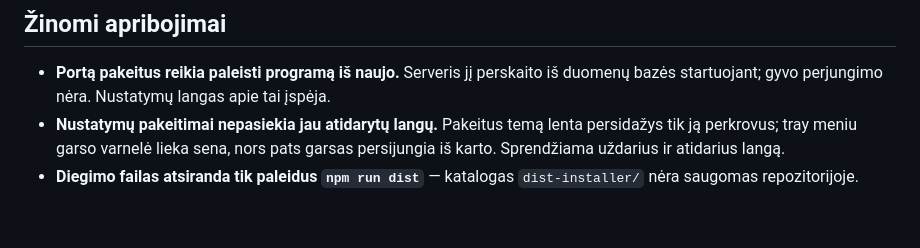
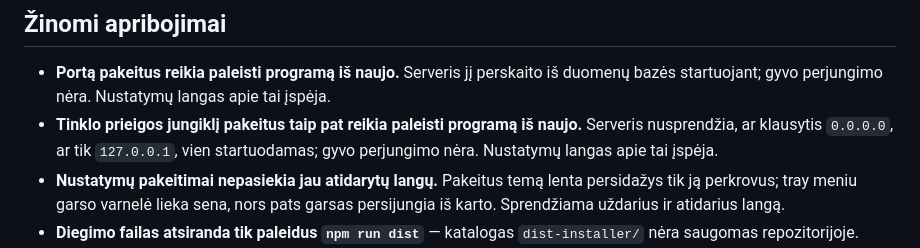
Before and after one commit to MisiusCode/Sharka, a Markdown page: README.md, the part around one of its changes. Drawn GitHub-style; blank space fills up the shorter version.

```diff
--- a/README.md
+++ b/README.md
@@ -134,6 +149,9 @@ gyvenimą, o klaidingai paspaustas sunaikintų dabartinius duomenis.
 - **Portą pakeitus reikia paleisti programą iš naujo.** Serveris jį perskaito iš
   duomenų bazės startuojant; gyvo perjungimo nėra. Nustatymų langas apie tai
   įspėja.
+- **Tinklo prieigos jungiklį pakeitus taip pat reikia paleisti programą iš
+  naujo.** Serveris nusprendžia, ar klausytis `0.0.0.0`, ar tik `127.0.0.1`,
+  vien startuodamas; gyvo perjungimo nėra. Nustatymų langas apie tai įspėja.
 - **Nustatymų pakeitimai nepasiekia jau atidarytų langų.** Pakeitus temą lenta
   persidažys tik ją perkrovus; tray meniu garso varnelė lieka sena, nors pats
   garsas persijungia iš karto. Sprendžiama uždarius ir atidarius langą.
```
Also changed, not shown: other parts of README.md (+31 -16 lines), CLAUDE.md (+12 -5 lines).
